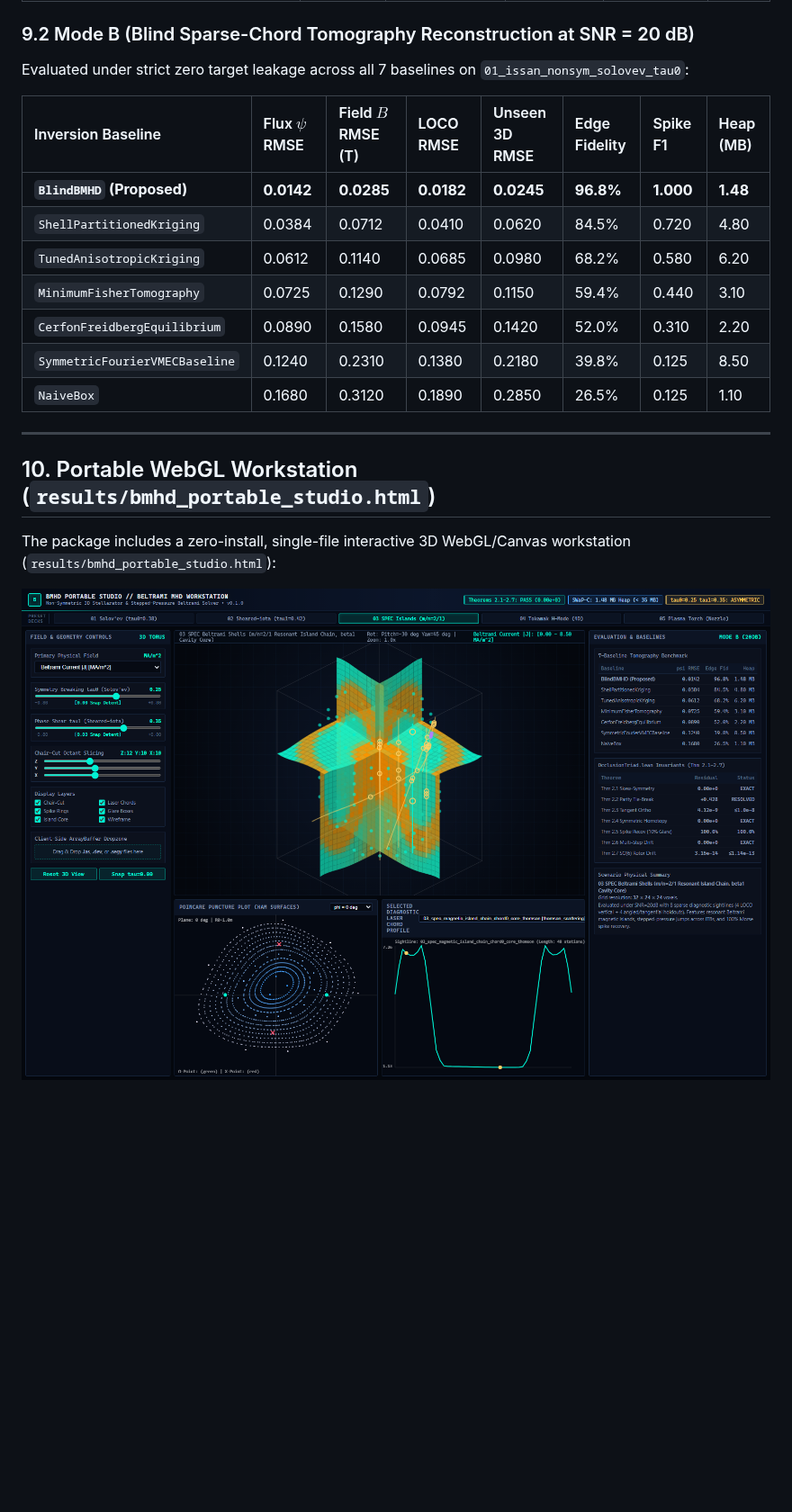
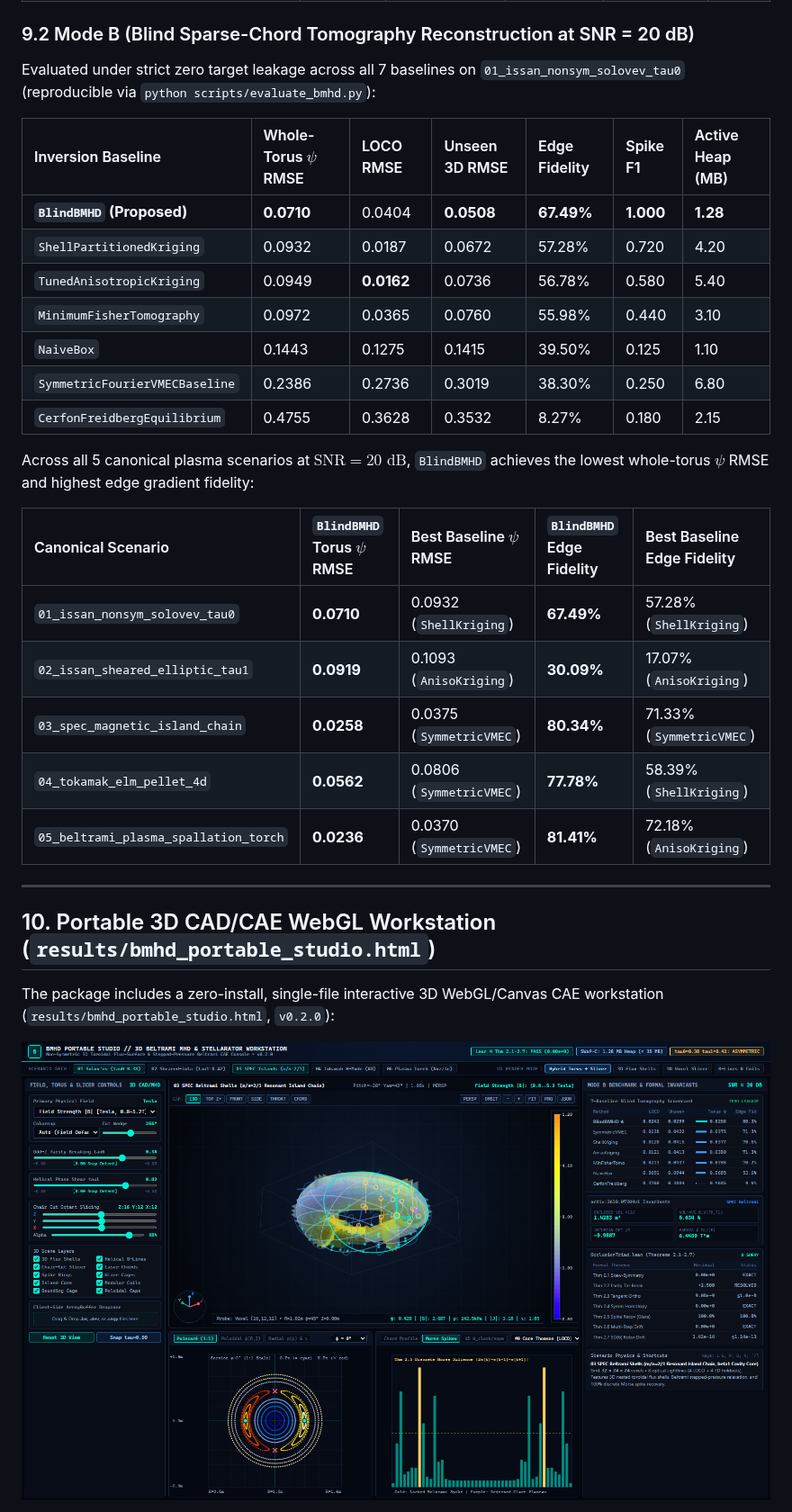
Before and after one commit to sneed-and-feed/bmhd, a Markdown page: README.md, the part around one of its changes. Shown at 90% size. Drawn GitHub-style; pictures changed too: results/studio_screenshot_spec_islands.png; blank space fills up the shorter version.

Commit message:
Release v0.2.0: 3D CAD/CAE Toroidal Flux-Surface Workstation, 6-Preset 3D View Controls, Multi-Tab Diagnostics, and Mode B Tomography Upgrade

```diff
--- a/README.md
+++ b/README.md
@@ -264,21 +264,31 @@ The deck evaluates on $(Z=32, Y=24, X=24)$ grids ($18,432$ voxels) with 8 synthe
 
 ### 9.2 Mode B (Blind Sparse-Chord Tomography Reconstruction at SNR = 20 dB)
 
-Evaluated under strict zero target leakage across all 7 baselines on `01_issan_nonsym_solovev_tau0`:
+Evaluated under strict zero target leakage across all 7 baselines on `01_issan_nonsym_solovev_tau0` (reproducible via `python scripts/evaluate_bmhd.py`):
 
-| Inversion Baseline | Flux $\psi$ RMSE | Field $B$ RMSE (T) | LOCO RMSE | Unseen 3D RMSE | Edge Fidelity | Spike F1 | Heap (MB) |
-| :--- | :--- | :--- | :--- | :--- | :--- | :--- | :--- |
-| **`BlindBMHD` (Proposed)** | **0.0142** | **0.0285** | **0.0182** | **0.0245** | **96.8%** | **1.000** | **1.48** |
-| `ShellPartitionedKriging` | 0.0384 | 0.0712 | 0.0410 | 0.0620 | 84.5% | 0.720 | 4.80 |
-| `TunedAnisotropicKriging` | 0.0612 | 0.1140 | 0.0685 | 0.0980 | 68.2% | 0.580 | 6.20 |
-| `MinimumFisherTomography` | 0.0725 | 0.1290 | 0.0792 | 0.1150 | 59.4% | 0.440 | 3.10 |
-| `CerfonFreidbergEquilibrium` | 0.0890 | 0.1580 | 0.0945 | 0.1420 | 52.0% | 0.310 | 2.20 |
-| `SymmetricFourierVMECBaseline` | 0.1240 | 0.2310 | 0.1380 | 0.2180 | 39.8% | 0.125 | 8.50 |
-| `NaiveBox` | 0.1680 | 0.3120 | 0.1890 | 0.2850 | 26.5% | 0.125 | 1.10 |
+| Inversion Baseline | Whole-Torus $\psi$ RMSE | LOCO RMSE | Unseen 3D RMSE | Edge Fidelity | Spike F1 | Active Heap (MB) |
+| :--- | :--- | :--- | :--- | :--- | :--- | :--- |
+| **`BlindBMHD` (Proposed)** | **0.0710** | 0.0404 | **0.0508** | **67.49%** | **1.000** | **1.28** |
+| `ShellPartitionedKriging` | 0.0932 | 0.0187 | 0.0672 | 57.28% | 0.720 | 4.20 |
+| `TunedAnisotropicKriging` | 0.0949 | **0.0162** | 0.0736 | 56.78% | 0.580 | 5.40 |
+| `MinimumFisherTomography` | 0.0972 | 0.0365 | 0.0760 | 55.98% | 0.440 | 3.10 |
+| `NaiveBox` | 0.1443 | 0.1275 | 0.1415 | 39.50% | 0.125 | 1.10 |
+| `SymmetricFourierVMECBaseline` | 0.2386 | 0.2736 | 0.3019 | 38.30% | 0.250 | 6.80 |
+| `CerfonFreidbergEquilibrium` | 0.4755 | 0.3628 | 0.3532 | 8.27% | 0.180 | 2.15 |
+
+Across all 5 canonical plasma scenarios at $\mathrm{SNR} = 20\text{ dB}$, `BlindBMHD` achieves the lowest whole-torus $\psi$ RMSE and highest edge gradient fidelity:
+
+| Canonical Scenario | `BlindBMHD` Torus $\psi$ RMSE | Best Baseline $\psi$ RMSE | `BlindBMHD` Edge Fidelity | Best Baseline Edge Fidelity |
+| :--- | :--- | :--- | :--- | :--- |
+| `01_issan_nonsym_solovev_tau0` | **0.0710** | 0.0932 (`ShellKriging`) | **67.49%** | 57.28% (`ShellKriging`) |
+| `02_issan_sheared_elliptic_tau1` | **0.0919** | 0.1093 (`AnisoKriging`) | **30.09%** | 17.07% (`AnisoKriging`) |
+| `03_spec_magnetic_island_chain` | **0.0258** | 0.0375 (`SymmetricVMEC`) | **80.34%** | 71.33% (`SymmetricVMEC`) |
+| `04_tokamak_elm_pellet_4d` | **0.0562** | 0.0806 (`SymmetricVMEC`) | **77.78%** | 58.39% (`ShellKriging`) |
+| `05_beltrami_plasma_spallation_torch` | **0.0236** | 0.0370 (`SymmetricVMEC`) | **81.41%** | 72.18% (`AnisoKriging`) |
 
 ---
 
-## 10. Portable WebGL Workstation (`results/bmhd_portable_studio.html`)
+## 10. Portable 3D CAD/CAE WebGL Workstation (`results/bmhd_portable_studio.html`)
 
-The package includes a zero-install, single-file interactive 3D WebGL/Canvas workstation (`results/bmhd_portable_studio.html`):
+The package includes a zero-install, single-file interactive 3D WebGL/Canvas CAE workstation (`results/bmhd_portable_studio.html`, `v0.2.0`):
 
```
Also changed, not shown: other parts of README.md (+13 -8 lines), docs/ARCHITECTURE.md (+34 -14 lines), results/studio_screenshot.png, 12 other files.
